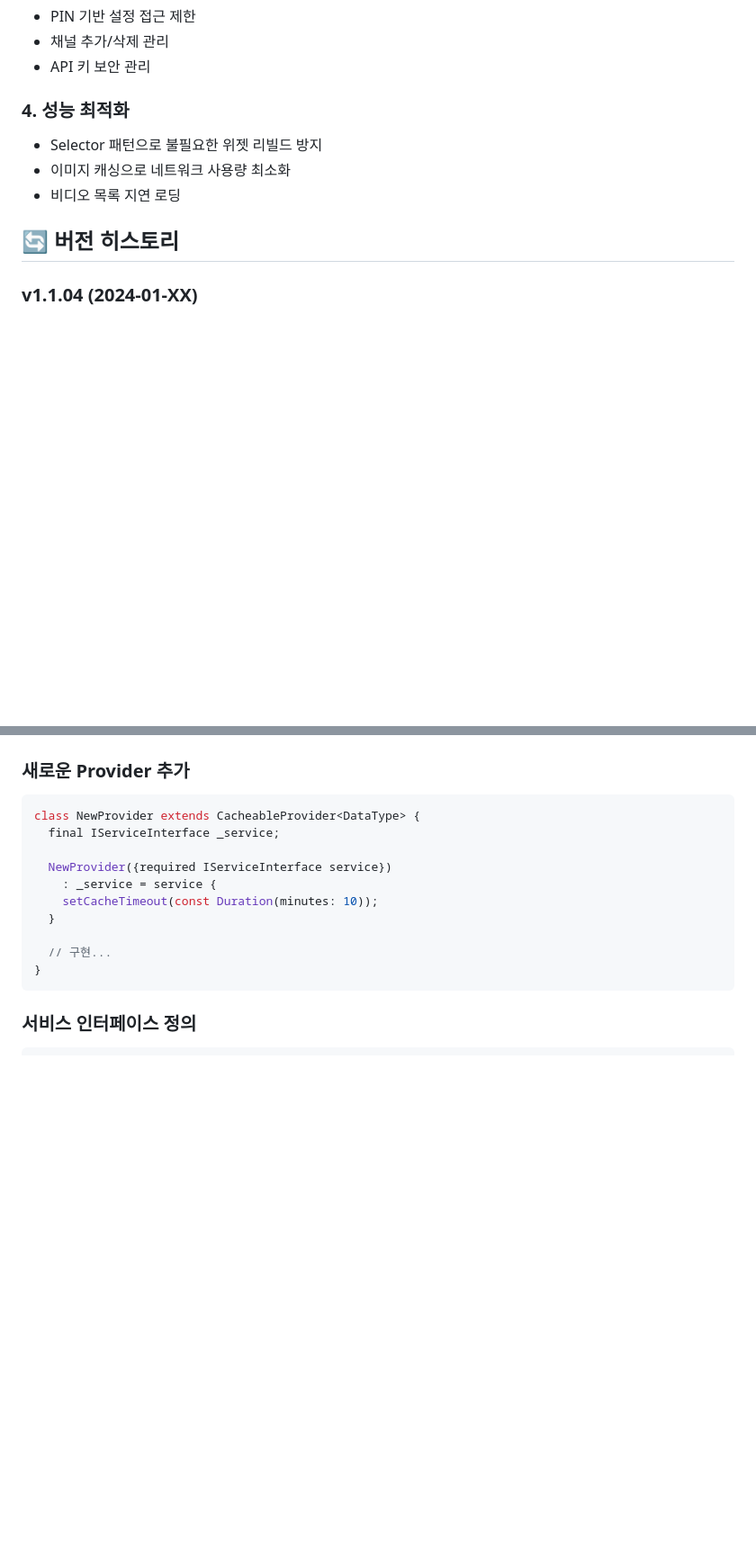
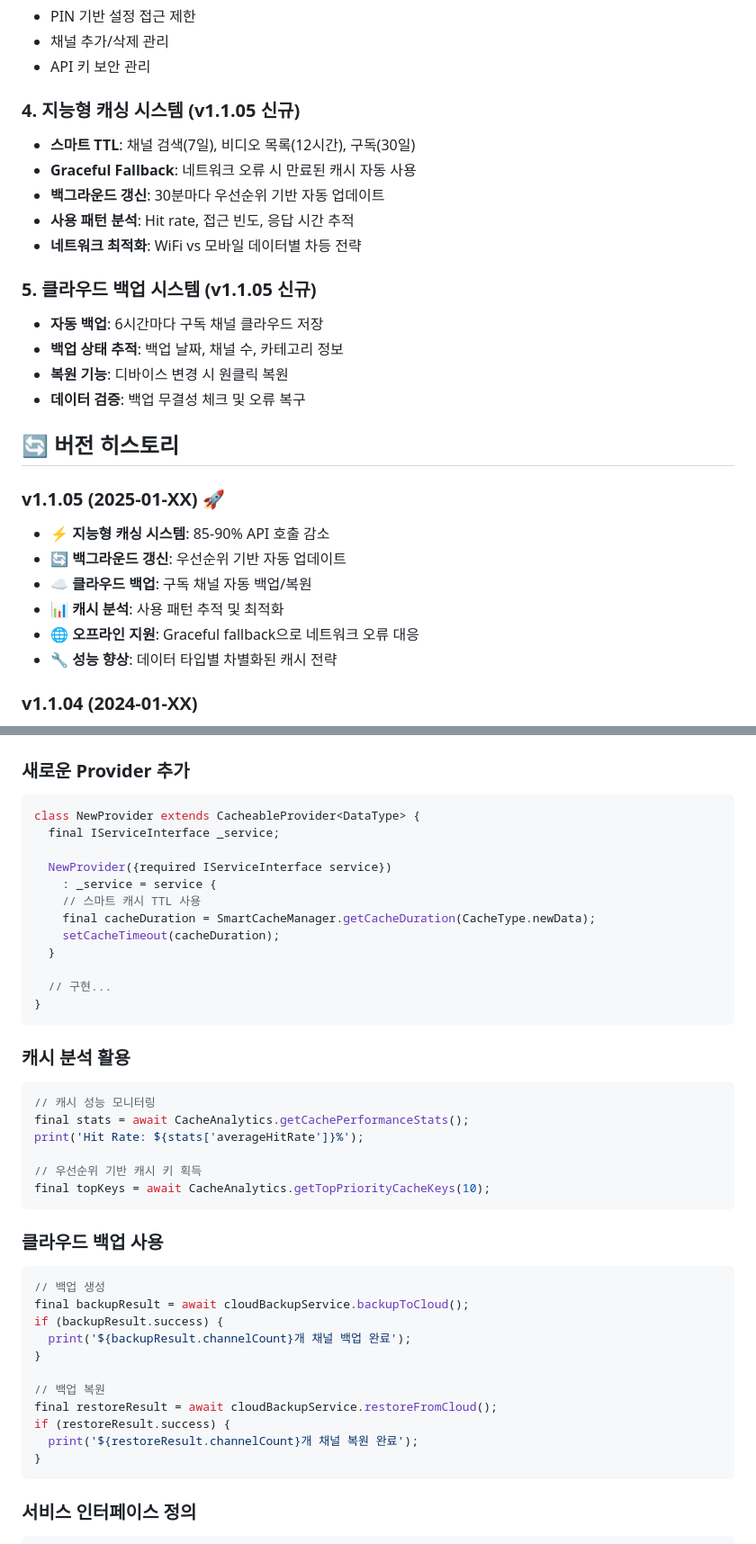
Before and after one commit to jagallang/KIDSTUBE, a Markdown page: README.md, 2 parts joined by grey strips. Shown at 90% size. Rendered like a GitHub page; blank space fills up the shorter version.

````diff
--- a/README.md
+++ b/README.md
@@ -122,12 +133,28 @@ dependencies:
 - 채널 추가/삭제 관리
 - API 키 보안 관리
 
-### 4. 성능 최적화
-- Selector 패턴으로 불필요한 위젯 리빌드 방지
-- 이미지 캐싱으로 네트워크 사용량 최소화
-- 비디오 목록 지연 로딩
+### 4. 지능형 캐싱 시스템 (v1.1.05 신규)
+- **스마트 TTL**: 채널 검색(7일), 비디오 목록(12시간), 구독(30일)
+- **Graceful Fallback**: 네트워크 오류 시 만료된 캐시 자동 사용
+- **백그라운드 갱신**: 30분마다 우선순위 기반 자동 업데이트
+- **사용 패턴 분석**: Hit rate, 접근 빈도, 응답 시간 추적
+- **네트워크 최적화**: WiFi vs 모바일 데이터별 차등 전략
+
+### 5. 클라우드 백업 시스템 (v1.1.05 신규)
+- **자동 백업**: 6시간마다 구독 채널 클라우드 저장
+- **백업 상태 추적**: 백업 날짜, 채널 수, 카테고리 정보
+- **복원 기능**: 디바이스 변경 시 원클릭 복원
+- **데이터 검증**: 백업 무결성 체크 및 오류 복구
 
 ## 🔄 버전 히스토리
+
+### v1.1.05 (2025-01-XX) 🚀
+- ⚡ **지능형 캐싱 시스템**: 85-90% API 호출 감소
+- 🔄 **백그라운드 갱신**: 우선순위 기반 자동 업데이트
+- ☁️ **클라우드 백업**: 구독 채널 자동 백업/복원
+- 📊 **캐시 분석**: 사용 패턴 추적 및 최적화
+- 🌐 **오프라인 지원**: Graceful fallback으로 네트워크 오류 대응
+- 🔧 **성능 향상**: 데이터 타입별 차별화된 캐시 전략
 
 ### v1.1.04 (2024-01-XX)
 - 🏗️ Clean Architecture 전면 적용
@@ -169,10 +196,37 @@ class NewProvider extends CacheableProvider<DataType> {
 
   NewProvider({required IServiceInterface service})
     : _service = service {
-    setCacheTimeout(const Duration(minutes: 10));
+    // 스마트 캐시 TTL 사용
+    final cacheDuration = SmartCacheManager.getCacheDuration(CacheType.newData);
+    setCacheTimeout(cacheDuration);
   }
 
   // 구현...
+}
+```
+
+### 캐시 분석 활용
+```dart
+// 캐시 성능 모니터링
+final stats = await CacheAnalytics.getCachePerformanceStats();
+print('Hit Rate: ${stats['averageHitRate']}%');
+
+// 우선순위 기반 캐시 키 획득
+final topKeys = await CacheAnalytics.getTopPriorityCacheKeys(10);
+```
+
+### 클라우드 백업 사용
+```dart
+// 백업 생성
+final backupResult = await cloudBackupService.backupToCloud();
+if (backupResult.success) {
+  print('${backupResult.channelCount}개 채널 백업 완료');
+}
+
+// 백업 복원
+final restoreResult = await cloudBackupService.restoreFromCloud();
+if (restoreResult.success) {
+  print('${restoreResult.channelCount}개 채널 복원 완료');
 }
 ```
 
````
Also changed, not shown: other parts of README.md (+32 -21 lines).
